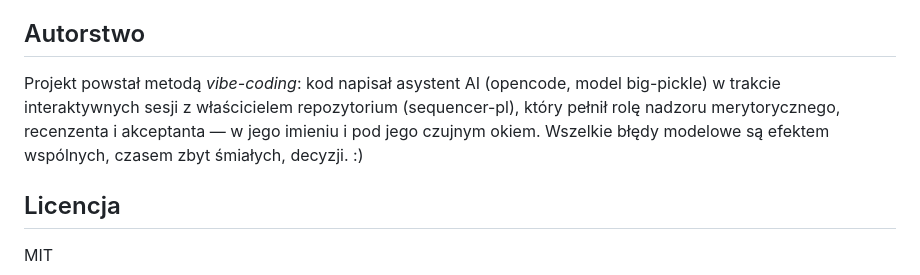
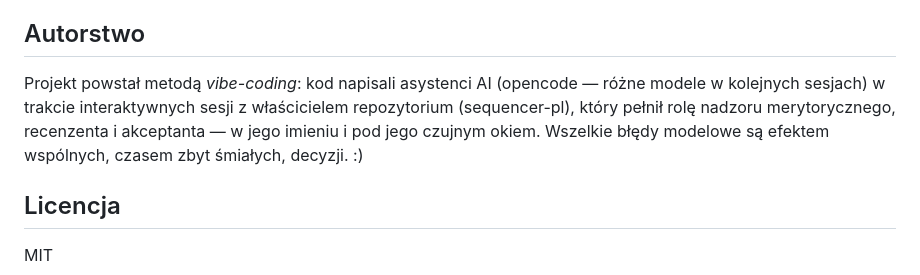
Before and after one commit to sequencer-pl/fire-simulator, a Markdown page: README.md, the part around the change. Rendered like a GitHub page.

Commit message:
docs(readme): uogólnia autorstwo projektu
Zamiast jednego modelu — asystenci AI opencode i różne modele w kolejnych sesjach.

```diff
--- a/README.md
+++ b/README.md
@@ -187,7 +187,7 @@ To narzędzie do myślenia, nie do wróżenia. **Nie jest poradą inwestycyjną
 
 ## Autorstwo
 
-Projekt powstał metodą *vibe-coding*: kod napisał asystent AI (opencode, model big-pickle) w trakcie interaktywnych sesji z właścicielem repozytorium (sequencer-pl), który pełnił rolę nadzoru merytorycznego, recenzenta i akceptanta — w jego imieniu i pod jego czujnym okiem. Wszelkie błędy modelowe są efektem wspólnych, czasem zbyt śmiałych, decyzji. :)
+Projekt powstał metodą *vibe-coding*: kod napisali asystenci AI (opencode — różne modele w kolejnych sesjach) w trakcie interaktywnych sesji z właścicielem repozytorium (sequencer-pl), który pełnił rolę nadzoru merytorycznego, recenzenta i akceptanta — w jego imieniu i pod jego czujnym okiem. Wszelkie błędy modelowe są efektem wspólnych, czasem zbyt śmiałych, decyzji. :)
 
 ## Licencja
 
```
